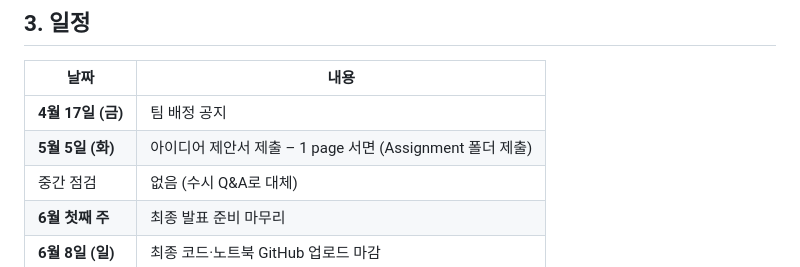
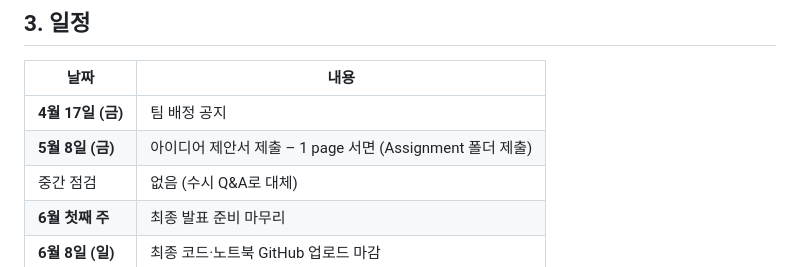
Before and after one commit to 2026-1st/.github, a Markdown page: docs/프로젝트_안내.md, the part around the change. Rendered like a GitHub page.

Commit message:
Update submission date for idea proposal

```diff
--- a/docs/프로젝트_안내.md
+++ b/docs/프로젝트_안내.md
@@ -82,7 +82,7 @@
 | 날짜 | 내용 |
 |------|------|
 | **4월 17일 (금)** | 팀 배정 공지 |
-| **5월 5일 (화)** | 아이디어 제안서 제출 – 1 page 서면 (Assignment 폴더 제출) |
+| **5월 8일 (금)** | 아이디어 제안서 제출 – 1 page 서면 (Assignment 폴더 제출) |
 | 중간 점검 | 없음 (수시 Q&A로 대체) |
 | **6월 첫째 주** | 최종 발표 준비 마무리 |
 | **6월 8일 (일)** | 최종 코드·노트북 GitHub 업로드 마감 |
```
